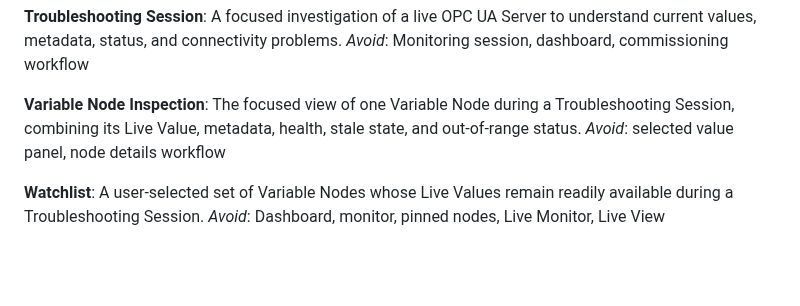
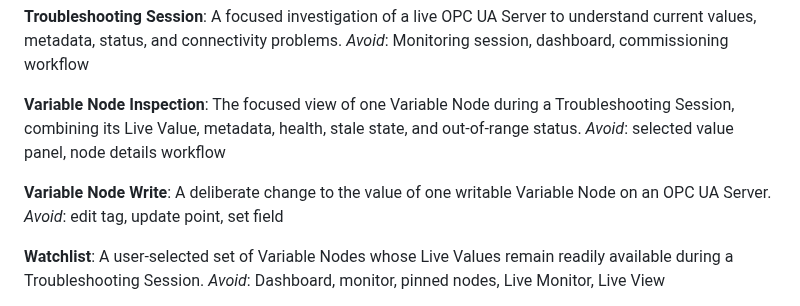
Before and after one commit to kevin-rieck/project-cobalt, a Markdown page: CONTEXT.md, the part around the change. Rendered like a GitHub page; blank space fills up the shorter version.

```diff
--- a/CONTEXT.md
+++ b/CONTEXT.md
@@ -84,6 +84,10 @@ _Avoid_: Monitoring session, dashboard, commissioning workflow
 The focused view of one Variable Node during a Troubleshooting Session, combining its Live Value, metadata, health, stale state, and out-of-range status.
 _Avoid_: selected value panel, node details workflow
 
+**Variable Node Write**:
+A deliberate change to the value of one writable Variable Node on an OPC UA Server.
+_Avoid_: edit tag, update point, set field
+
 **Watchlist**:
 A user-selected set of Variable Nodes whose Live Values remain readily available during a Troubleshooting Session.
 _Avoid_: Dashboard, monitor, pinned nodes, Live Monitor, Live View
```
Also changed, not shown: README.md (+2 -1 lines), docs/assets/readme/address-space-search.png, docs/assets/readme/connection-manager.png, docs/assets/readme/hero.png, docs/assets/readme/session-trend.png, docs/assets/readme/variable-node-inspection.png, docs/assets/readme/watchlist.png, 5 other files.
